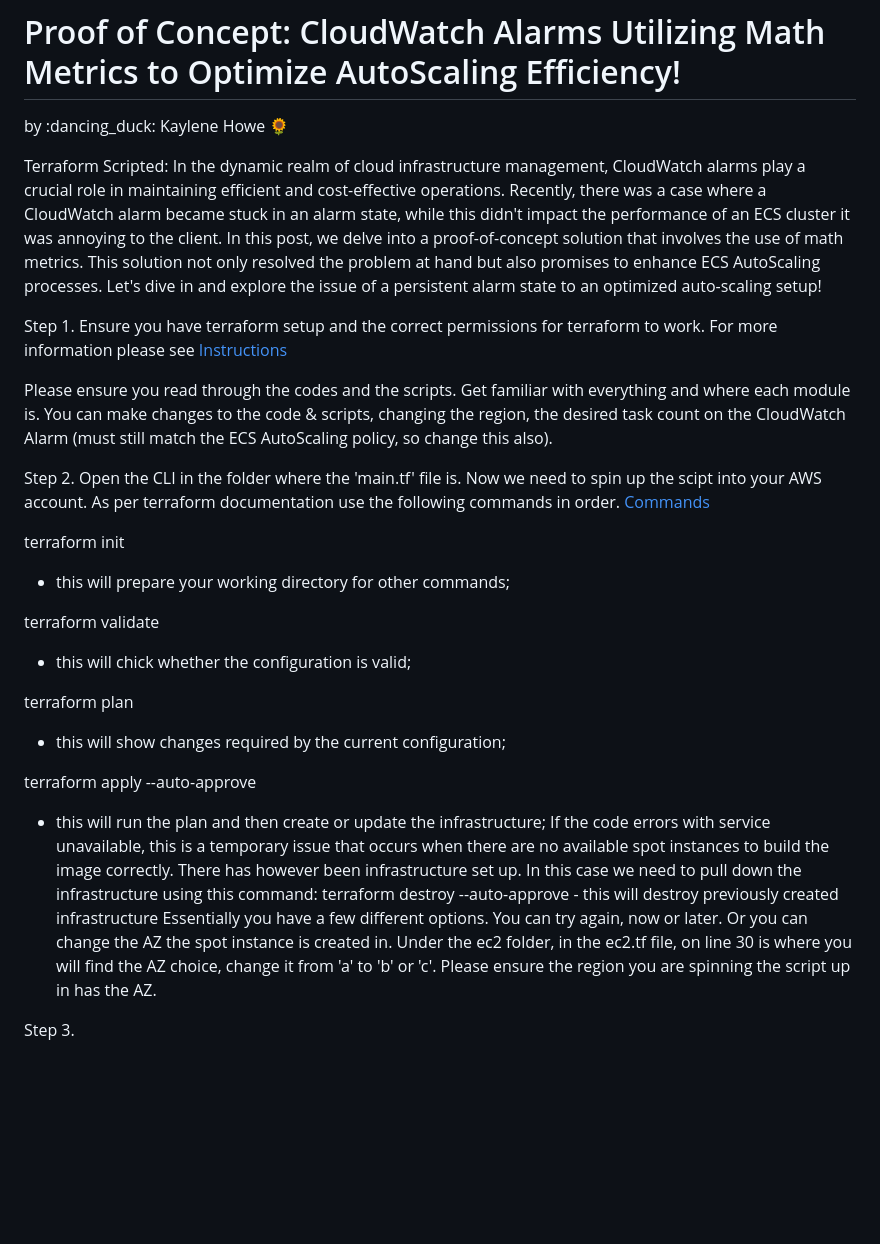
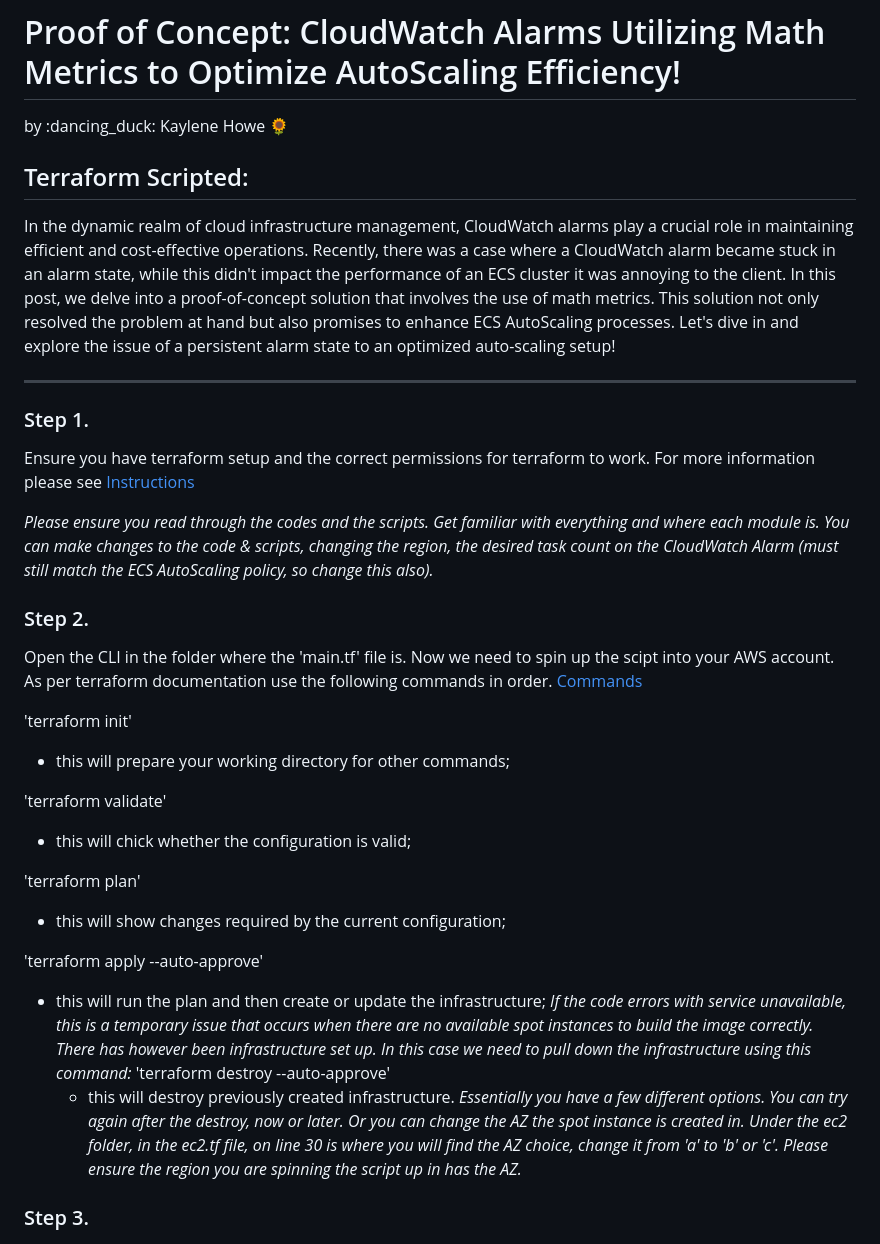
Before and after one commit to BearyNatural/SkillsJournal, a Markdown page: ECS_Fargate_CWMetrics/README.md, the part around one of its changes. GitHub-like rendering; blank space fills up the shorter version.

Commit message:
20230913 Update
checking again

```diff
--- a/ECS_Fargate_CWMetrics/README.md
+++ b/ECS_Fargate_CWMetrics/README.md
@@ -1,34 +1,35 @@
 # Proof of Concept: CloudWatch Alarms Utilizing Math Metrics to Optimize AutoScaling Efficiency!
 by :dancing_duck: Kaylene Howe :sunflower:
 
-Terraform Scripted:
+## Terraform Scripted:
 In the dynamic realm of cloud infrastructure management, CloudWatch alarms play a crucial role in maintaining efficient and cost-effective operations. Recently, there was a case where a CloudWatch alarm became stuck in an alarm state, while this didn't impact the performance of an ECS cluster it was annoying to the client.
 In this post, we delve into a proof-of-concept solution that involves the use of math metrics. This solution not only resolved the problem at hand but also promises to enhance ECS AutoScaling processes. Let's dive in and explore the issue of a persistent alarm state to an optimized auto-scaling setup!
 
-Step 1.
+---
+
+### Step 1.
 Ensure you have terraform setup and the correct permissions for terraform to work.  For more information please see [Instructions](https://developer.hashicorp.com/terraform/tutorials/aws-get-started/install-cli)
 
-Please ensure you read through the codes and the scripts.  Get familiar with everything and where each module is.  You can make changes to the code & scripts, changing the region, the desired task count on the CloudWatch Alarm (must still match the ECS AutoScaling policy, so change this also).
+*Please ensure you read through the codes and the scripts.  Get familiar with everything and where each module is.  You can make changes to the code & scripts, changing the region, the desired task count on the CloudWatch Alarm (must still match the ECS AutoScaling policy, so change this also).*
 
-Step 2.
+### Step 2.
 Open the CLI in the folder where the 'main.tf' file is.  Now we need to spin up the scipt into your AWS account.  As per terraform documentation use the following commands in order. [Commands](https://developer.hashicorp.com/terraform/cli/commands)
 
-terraform init
+'terraform init'
   - this will prepare your working directory for other commands;
 
-terraform validate
+'terraform validate'
   - this will chick whether the configuration is valid;
 
-terraform plan
+'terraform plan'
   - this will show changes required by the current configuration;
 
-terraform apply --auto-approve
-  - this will run the plan and then create or update the infrastructure; If the code errors with service unavailable, this is a temporary issue that occurs when there are no available spot instances to build the image correctly.  There has however been infrastructure set up.  In this case we need to pull down the infrastructure using this command:
-        terraform destroy --auto-approve
-        - this will destroy previously created infrastructure
-      Essentially you have a few different options.  You can try again, now or later.  Or you can change the AZ the spot instance is created in.  Under the ec2 folder, in the ec2.tf file, on line 30 is where you will find the AZ choice, change it from 'a' to 'b' or 'c'.  Please ensure the region you are spinning the script up in has the AZ.
+'terraform apply --auto-approve'
+  - this will run the plan and then create or update the infrastructure; *If the code errors with service unavailable, this is a temporary issue that occurs when there are no available spot instances to build the image correctly.  There has however been infrastructure set up.  In this case we need to pull down the infrastructure using this command:*
+        'terraform destroy --auto-approve'
+      - this will destroy previously created infrastructure.  *Essentially you have a few different options.  You can try again after the destroy, now or later.  Or you can change the AZ the spot instance is created in.  Under the ec2 folder, in the ec2.tf file, on line 30 is where you will find the AZ choice, change it from 'a' to 'b' or 'c'.  Please ensure the region you are spinning the script up in has the AZ.*
 
-Step 3.
+### Step 3.
 
 ![alt text](https://github.com/BearyNatural/SkillsJournal/blob/main/ECS_Fargate_CWMetrics/CloudWatchAlarm%20metrics%20source%20code.PNG)
 ![alt text](https://github.com/BearyNatural/SkillsJournal/blob/main/ECS_Fargate_CWMetrics/ECS%20Autoscaling%20Cloudwatch%20Alarms%20with%20metrics.PNG)
```
Also changed, not shown: other parts of ECS_Fargate_CWMetrics/README.md (+7 -8 lines).
